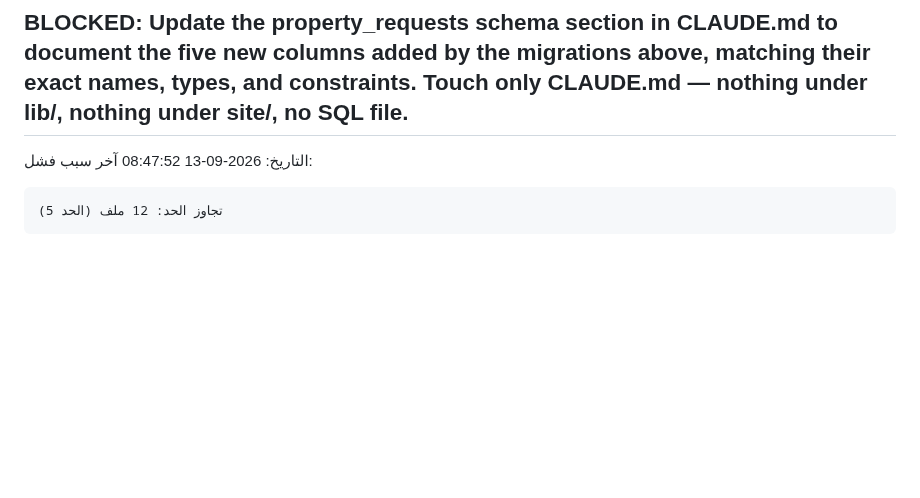
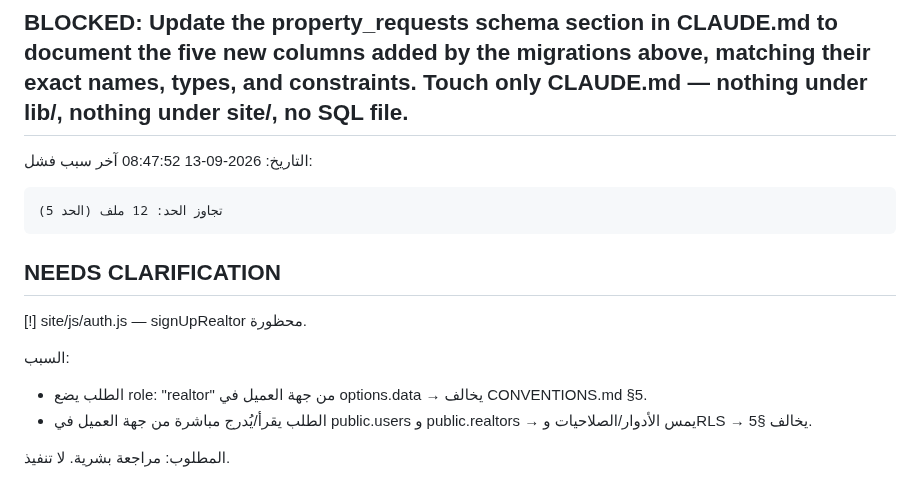
Before and after one commit to Hamzaaltaee91/360home, a Markdown page: PROGRESS.md, the part around the change. Rendered like a GitHub page; blank space fills up the shorter version.

````diff
--- a/PROGRESS.md
+++ b/PROGRESS.md
@@ -423,3 +423,12 @@ SANITY FAILED
 ```
 تجاوز الحد: 12 ملف (الحد 5)
 ```
+
+## NEEDS CLARIFICATION
+[!] site/js/auth.js — signUpRealtor محظورة.
+
+السبب:
+- الطلب يضع role: "realtor" من جهة العميل في options.data → يخالف CONVENTIONS.md §5.
+- الطلب يقرأ/يُدرج مباشرة من جهة العميل في public.users و public.realtors → يمس الأدوار/الصلاحيات وRLS → يخالف §5.
+
+المطلوب: مراجعة بشرية. لا تنفيذ.
````
